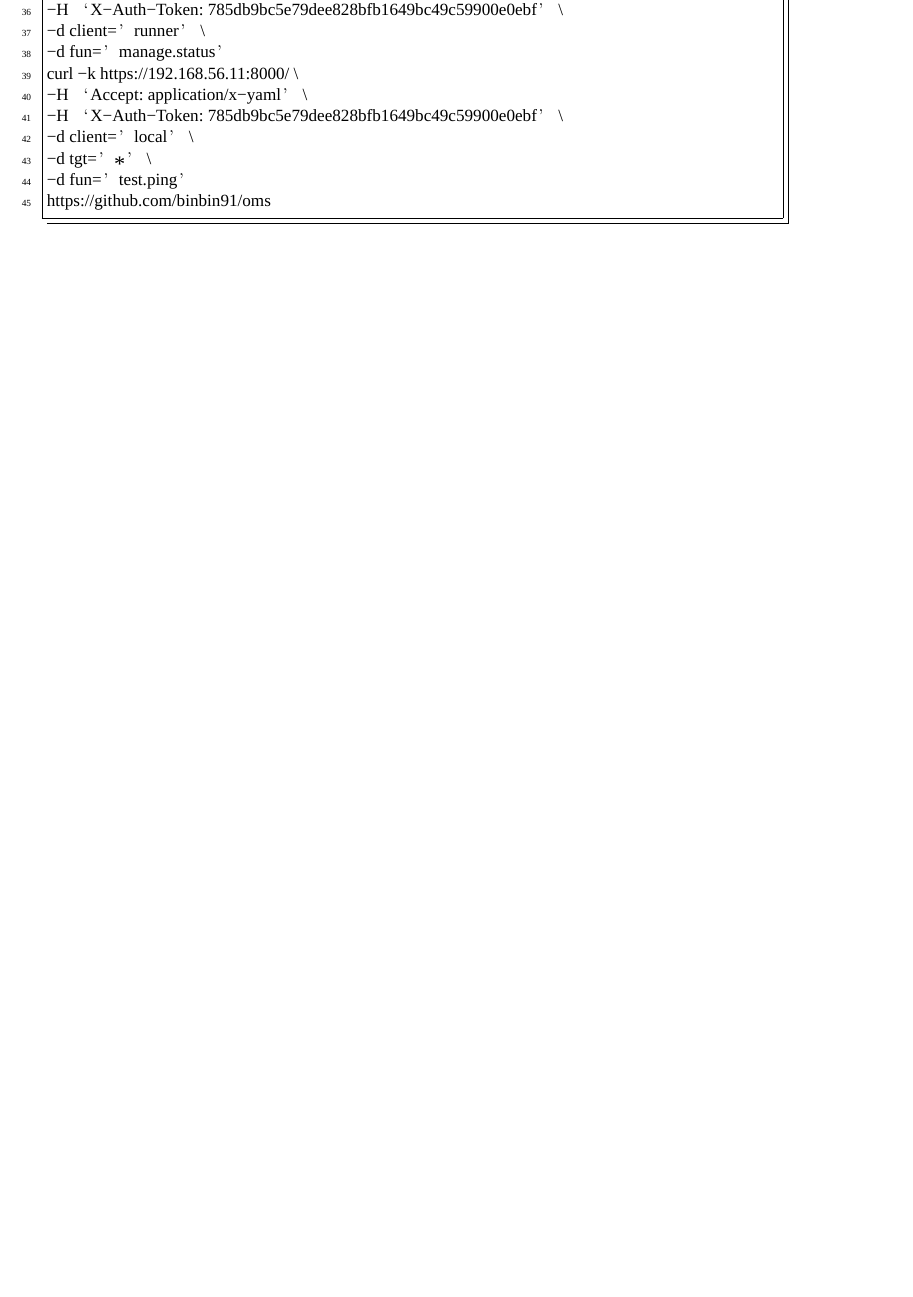
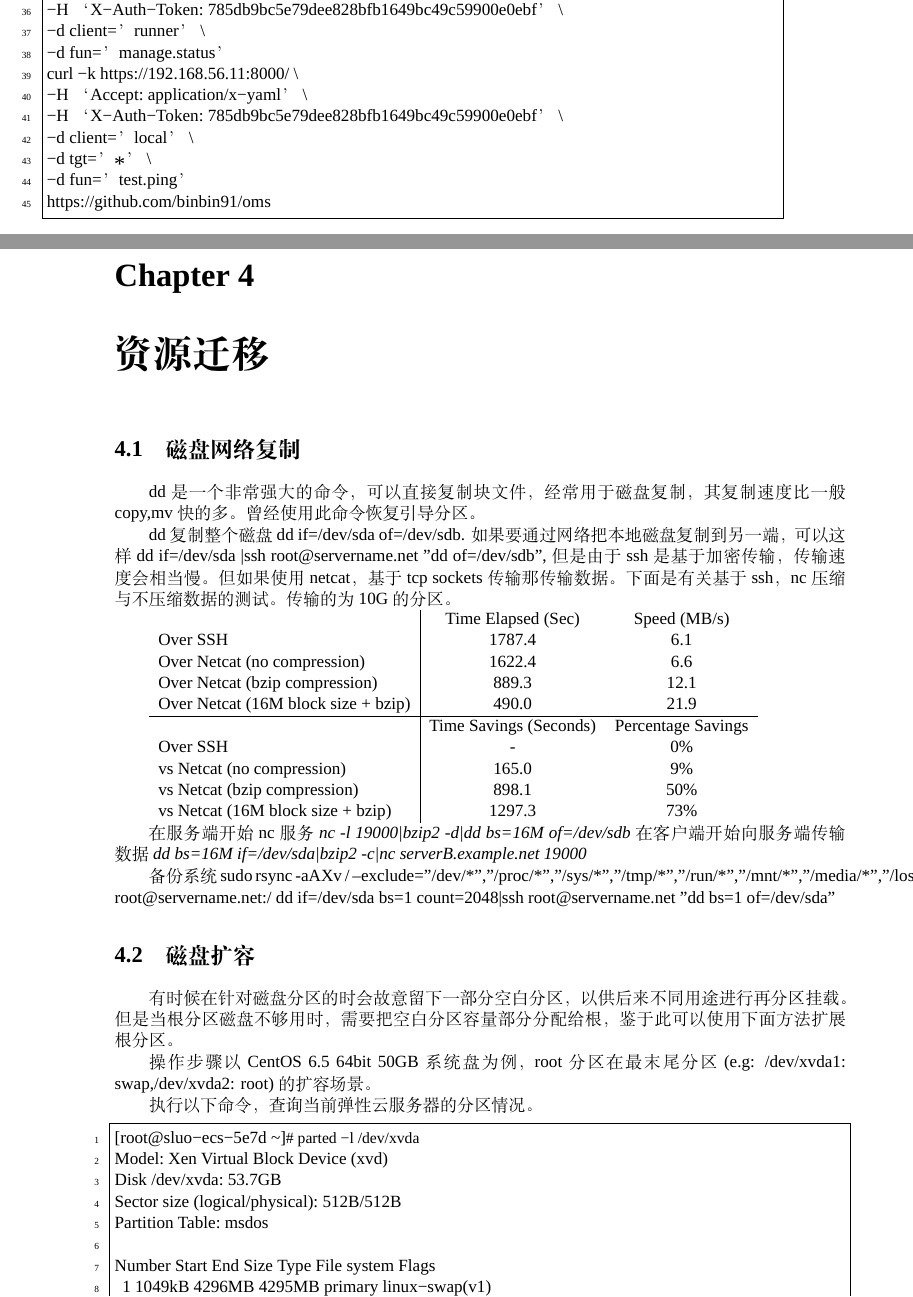
Before and after one commit to kevinzouwf/operationNote, a LaTeX thesis (linuxFromEntryToGiveUp.tex, which reads migrations/migrations.tex): part of page 30 of 31 before the commit and two parts of pages 30 and 31 of 39 after it, the two joined at a grey line, cut so that both start at the same text, the shorter picture padded with empty space. Compiled offline with XeLaTeX; a missing font is replaced by an installed copy or a similar font.

Commit message:
add some files

```diff
--- a/linuxFromEntryToGiveUp.tex
+++ b/linuxFromEntryToGiveUp.tex
@@ -12,7 +12,8 @@
 \usepackage{indentfirst}
 \setlength{\parindent}{2em}
 \lstset{
-	frame=shadowbox,
+    frame=single,
+%	frame=shadowbox,
 	numbers=left,
 	numberstyle=\tiny,
 	language=python,
--- /dev/null
+++ b/migrations/migrations.tex
@@ -0,0 +1,49 @@
+\chapter{资源迁移}
+
+\section{磁盘网络复制}
+
+dd是一个非常强大的命令，可以直接复制块文件，经常用于磁盘复制，其复制速度比一般copy,mv快的多。曾经使用此命令恢复引导分区。
+
+
+dd复制整个磁盘  dd if=/dev/sda of=/dev/sdb. 如果要通过网络把本地磁盘复制到另一端，可以这样 dd if=/dev/sda |ssh root@servername.net "dd of=/dev/sdb", 但是由于ssh是基于加密传输，传输速度会相当慢。但如果使用netcat，基于tcp sockets传输那传输数据。下面是有关基于ssh，nc压缩与不压缩数据的测试。传输的为10G的分区。
+
+\begin{tabular}{l|cc}
+ 	& Time Elapsed (Sec)	& Speed (MB/s) \\
+Over SSH	& 1787.4	& 6.1 \\
+Over Netcat (no compression) &	1622.4 & 	6.6 \\
+Over Netcat (bzip compression) &	 889.3	& 12.1 \\
+Over Netcat (16M block size + bzip)	 & 490.0 &	21.9 \\
+  \hline
+& Time Savings (Seconds) & 	Percentage Savings \\
+Over SSH &	- &	0\% \\
+vs Netcat (no compression)	& 165.0 &	9\% \\
+vs Netcat (bzip compression)	 & 898.1 &	50\% \\
+vs Netcat (16M block size + bzip) &	1297.3	& 73\%
+\end{tabular}
+
+
+在服务端开始nc服务\textsl{nc -l 19000|bzip2 -d|dd bs=16M of=/dev/sdb}  在客户端开始向服务端传输数据 \textsl{dd bs=16M if=/dev/sda|bzip2 -c|nc serverB.example.net 19000}
+
+
+备份系统 sudo rsync -aAXv / --exclude={"/dev/*","/proc/*","/sys/*","/tmp/*","/run/*","/mnt/*","/media/*","/lost+found"} root@servername.net:/
+dd if=/dev/sda bs=1 count=2048|ssh root@servername.net "dd bs=1 of=/dev/sda"
+
+
+\section{磁盘扩容}
+
+有时候在针对磁盘分区的时会故意留下一部分空白分区，以供后来不同用途进行再分区挂载。但是当根分区磁盘不够用时，需要把空白分区容量部分分配给根，鉴于此可以使用下面方法扩展根分区。
+
+操作步骤
+以CentOS 6.5 64bit 50GB系统盘为例，root分区在最末尾分区(e.g: /dev/xvda1: swap,/dev/xvda2: root)的扩容场景。
+
+执行以下命令，查询当前弹性云服务器的分区情况。
+
+\begin{lstlisting}
+[root@sluo-ecs-5e7d ~]# parted -l /dev/xvda
+Model: Xen Virtual Block Device (xvd)
+Disk /dev/xvda: 53.7GB
+Sector size (logical/physical): 512B/512B
+Partition Table: msdos
+
+Number  Start   End     Size    Type     File system     Flags
+ 1      1049kB  4296MB  4295MB  primary  linux-swap(v1)
```
Also changed, not shown: elk/elk.tex (+1 -1 lines), linuxFromEntryToGiveUp.pdf, linuxFromEntryToGiveUp.tex (9 more changed lines), migrations/migrations.tex (33 more changed lines), 2 other files.
